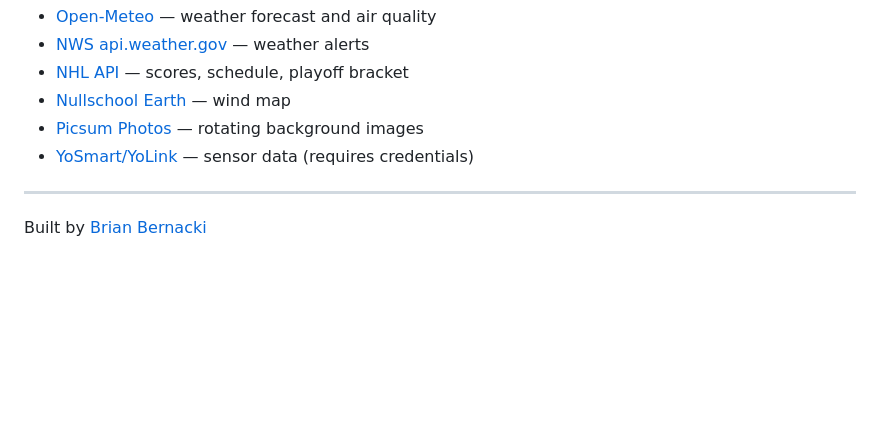
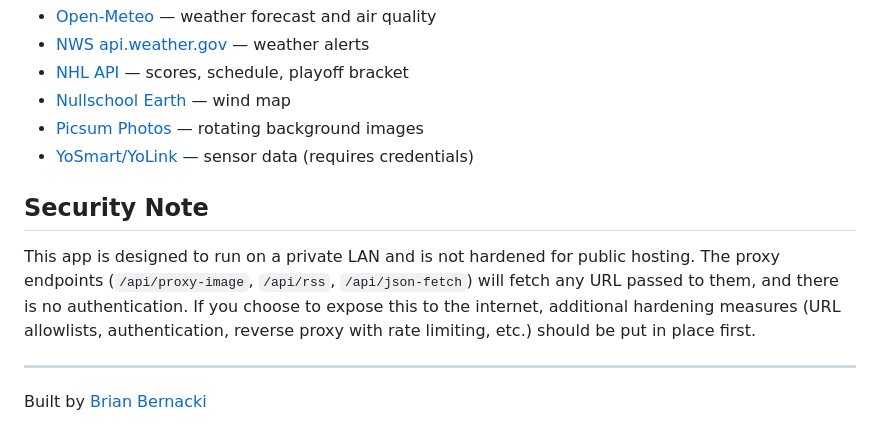
Before and after one commit to BrianB-22/bboard, a Markdown page: README.md, the part around the change. Drawn GitHub-style; blank space fills up the shorter version.

Commit message:
Add security note about LAN-only design
Co-Authored-By: Claude Sonnet 4.6 <noreply@anthropic.com>

```diff
--- a/README.md
+++ b/README.md
@@ -138,6 +138,10 @@ All free, no keys required (except YoLink for sensor integration):
 - [Picsum Photos](https://picsum.photos/) — rotating background images
 - [YoSmart/YoLink](https://www.yosmart.com/) — sensor data (requires credentials)
 
+## Security Note
+
+This app is designed to run on a private LAN and is not hardened for public hosting. The proxy endpoints (`/api/proxy-image`, `/api/rss`, `/api/json-fetch`) will fetch any URL passed to them, and there is no authentication. If you choose to expose this to the internet, additional hardening measures (URL allowlists, authentication, reverse proxy with rate limiting, etc.) should be put in place first.
+
 ---
 
 Built by [Brian Bernacki](https://bernacki.me)
```
